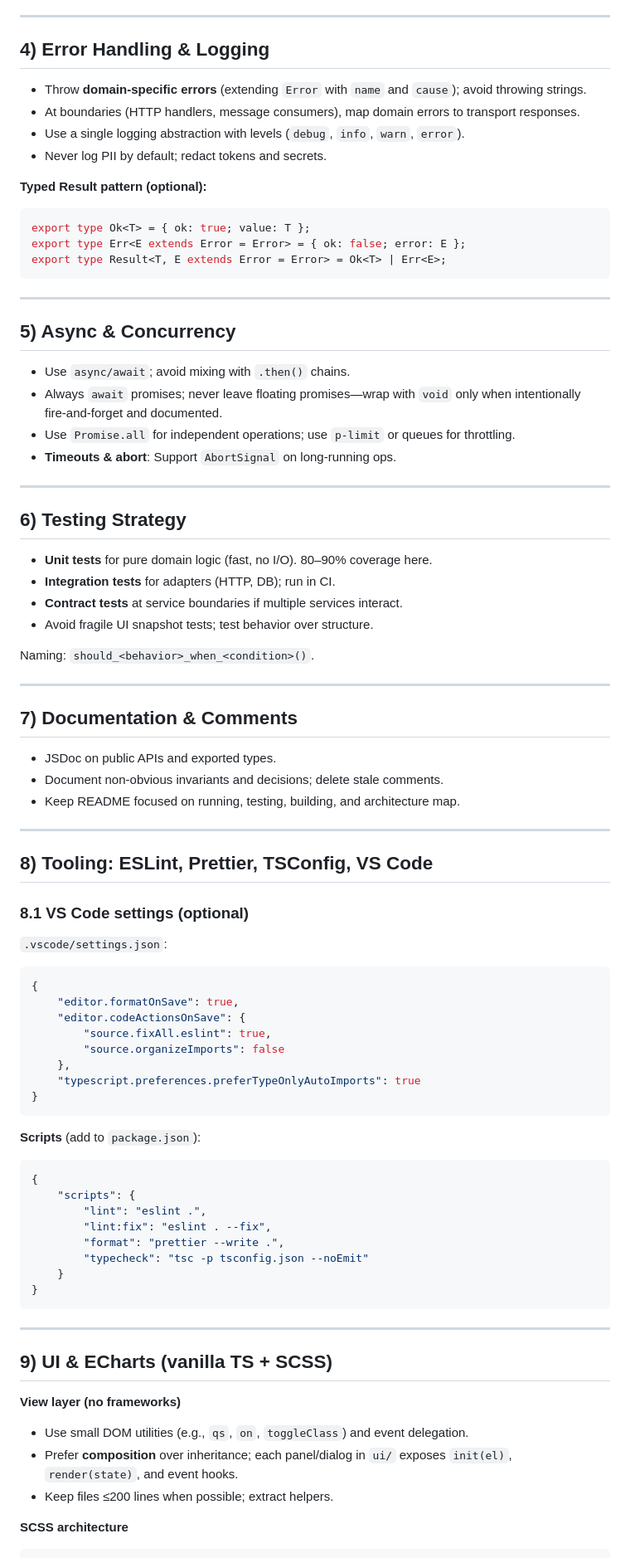
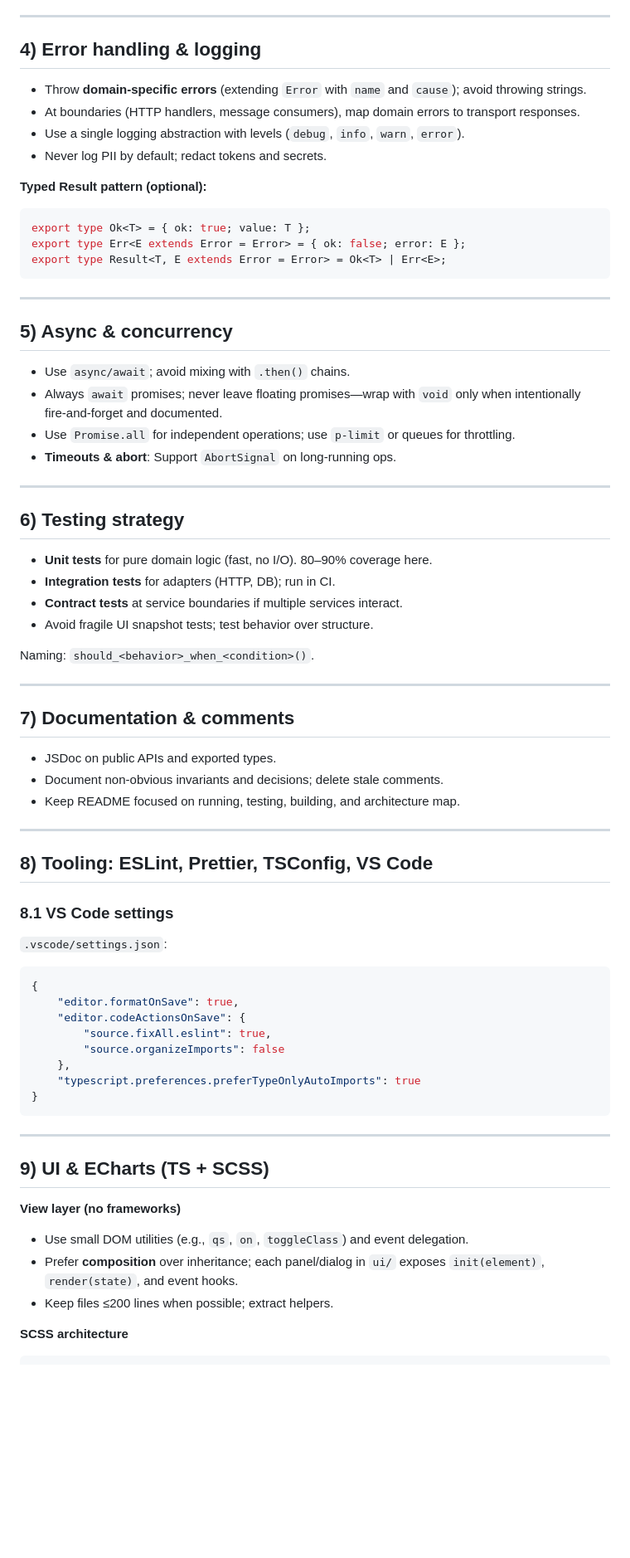
Before and after one commit to Eoic/TimeLab, a Markdown page: docs/engineering-guide.md, the part around one of its changes. Shown at 83% size. Drawn GitHub-style; blank space fills up the shorter version.

Commit message:
Update enginnering guide

````diff
--- a/docs/engineering-guide.md
+++ b/docs/engineering-guide.md
@@ -89,7 +85,7 @@ src/
 
 ---
 
-## 4) Error Handling & Logging
+## 4) Error handling & logging
 
 - Throw **domain-specific errors** (extending `Error` with `name` and `cause`); avoid throwing strings.
 - At boundaries (HTTP handlers, message consumers), map domain errors to transport responses.
@@ -106,7 +102,7 @@ export type Result<T, E extends Error = Error> = Ok<T> | Err<E>;
 
 ---
 
-## 5) Async & Concurrency
+## 5) Async & concurrency
 
 - Use `async/await`; avoid mixing with `.then()` chains.
 - Always `await` promises; never leave floating promises—wrap with `void` only when intentionally fire‑and‑forget and documented.
@@ -115,7 +111,7 @@ export type Result<T, E extends Error = Error> = Ok<T> | Err<E>;
 
 ---
 
-## 6) Testing Strategy
+## 6) Testing strategy
 
 - **Unit tests** for pure domain logic (fast, no I/O). 80–90% coverage here.
 - **Integration tests** for adapters (HTTP, DB); run in CI.
@@ -126,7 +122,7 @@ Naming: `should_<behavior>_when_<condition>()`.
 
 ---
 
-## 7) Documentation & Comments
+## 7) Documentation & comments
 
 - JSDoc on public APIs and exported types.
 - Document non-obvious invariants and decisions; delete stale comments.
@@ -136,7 +132,7 @@ Naming: `should_<behavior>_when_<condition>()`.
 
 ## 8) Tooling: ESLint, Prettier, TSConfig, VS Code
 
-### 8.1 VS Code settings (optional)
+### 8.1 VS Code settings
 
 `.vscode/settings.json`:
 
@@ -151,27 +147,14 @@ Naming: `should_<behavior>_when_<condition>()`.
 }
 ```
 
-**Scripts** (add to `package.json`):
-
-```json
-{
-    "scripts": {
-        "lint": "eslint .",
-        "lint:fix": "eslint . --fix",
-        "format": "prettier --write .",
-        "typecheck": "tsc -p tsconfig.json --noEmit"
-    }
-}
-```
-
 ---
 
-## 9) UI & ECharts (vanilla TS + SCSS)
+## 9) UI & ECharts (TS + SCSS)
 
 **View layer (no frameworks)**
 
 - Use small DOM utilities (e.g., `qs`, `on`, `toggleClass`) and event delegation.
-- Prefer **composition** over inheritance; each panel/dialog in `ui/` exposes `init(el)`, `render(state)`, and event hooks.
+- Prefer **composition** over inheritance; each panel/dialog in `ui/` exposes `init(element)`, `render(state)`, and event hooks.
 - Keep files ≤200 lines when possible; extract helpers.
 
 **SCSS architecture**
````
Also changed, not shown: other parts of docs/engineering-guide.md (+17 -30 lines).
